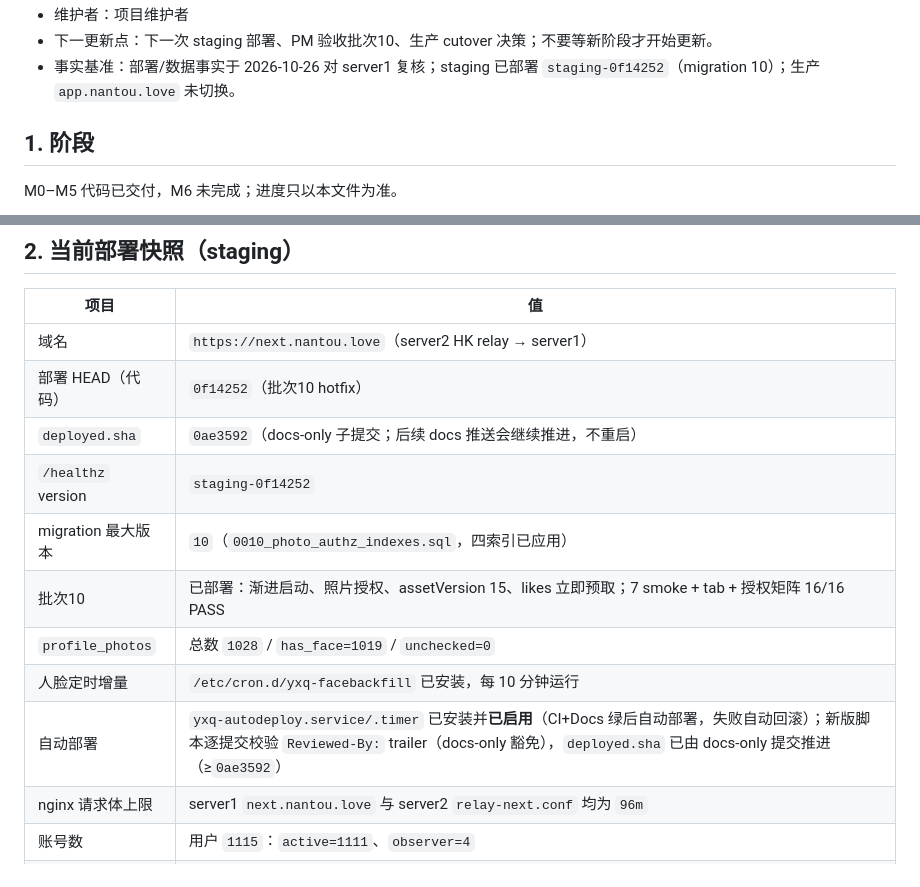
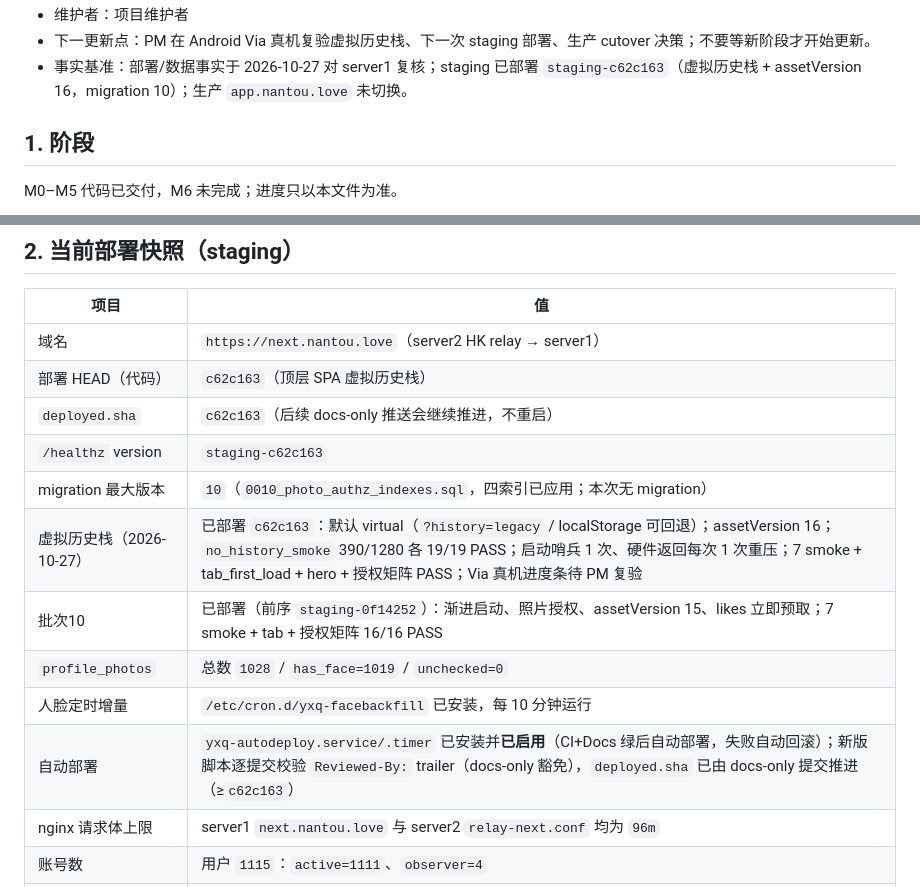
Before and after one commit to 7310C7310C/yixianqian, a Markdown page: docs/STATUS.md, 2 parts joined by grey strips. GitHub-like rendering.

Commit message:
文档：记录虚拟历史栈 staging-c62c163 部署与回归快照
Docs: docs/STATUS.md

```diff
--- a/docs/STATUS.md
+++ b/docs/STATUS.md
@@ -71,6 +71,6 @@ sources:
 - 维护者：项目维护者
-- 下一更新点：下一次 staging 部署、PM 验收批次10、生产 cutover 决策；不要等新阶段才开始更新。
-- 事实基准：部署/数据事实于 2026-10-26 对 server1 复核；staging 已部署 `staging-0f14252`（migration 10）；生产 `app.nantou.love` 未切换。
+- 下一更新点：PM 在 Android Via 真机复验虚拟历史栈、下一次 staging 部署、生产 cutover 决策；不要等新阶段才开始更新。
+- 事实基准：部署/数据事实于 2026-10-27 对 server1 复核；staging 已部署 `staging-c62c163`（虚拟历史栈 + assetVersion 16，migration 10）；生产 `app.nantou.love` 未切换。
 
 ## 1. 阶段
 
@@ -94,14 +94,15 @@ M6 进入条件：上述验收项完成，`docs/product-spec.md` 有证据地签
 | 项目 | 值 |
 |---|---|
 | 域名 | `https://next.nantou.love`（server2 HK relay → server1） |
-| 部署 HEAD（代码） | `0f14252`（批次10 hotfix） |
-| `deployed.sha` | `0ae3592`（docs-only 子提交；后续 docs 推送会继续推进，不重启） |
-| `/healthz` version | `staging-0f14252` |
-| migration 最大版本 | `10`（`0010_photo_authz_indexes.sql`，四索引已应用） |
-| 批次10 | 已部署：渐进启动、照片授权、assetVersion 15、likes 立即预取；7 smoke + tab + 授权矩阵 16/16 PASS |
+| 部署 HEAD（代码） | `c62c163`（顶层 SPA 虚拟历史栈） |
+| `deployed.sha` | `c62c163`（后续 docs-only 推送会继续推进，不重启） |
+| `/healthz` version | `staging-c62c163` |
+| migration 最大版本 | `10`（`0010_photo_authz_indexes.sql`，四索引已应用；本次无 migration） |
+| 虚拟历史栈（2026-10-27） | 已部署 `c62c163`：默认 virtual（`?history=legacy` / localStorage 可回退）；assetVersion 16；`no_history_smoke` 390/1280 各 19/19 PASS；启动哨兵 1 次、硬件返回每次 1 次重压；7 smoke + tab_first_load + hero + 授权矩阵 PASS；Via 真机进度条待 PM 复验 |
+| 批次10 | 已部署（前序 `staging-0f14252`）：渐进启动、照片授权、assetVersion 15、likes 立即预取；7 smoke + tab + 授权矩阵 16/16 PASS |
 | `profile_photos` | 总数 `1028` / `has_face=1019` / `unchecked=0` |
 | 人脸定时增量 | `/etc/cron.d/yxq-facebackfill` 已安装，每 10 分钟运行 |
-| 自动部署 | `yxq-autodeploy.service/.timer` 已安装并**已启用**（CI+Docs 绿后自动部署，失败自动回滚）；新版脚本逐提交校验 `Reviewed-By:` trailer（docs-only 豁免），`deployed.sha` 已由 docs-only 提交推进（≥`0ae3592`） |
+| 自动部署 | `yxq-autodeploy.service/.timer` 已安装并**已启用**（CI+Docs 绿后自动部署，失败自动回滚）；新版脚本逐提交校验 `Reviewed-By:` trailer（docs-only 豁免），`deployed.sha` 已由 docs-only 提交推进（≥`c62c163`） |
 | nginx 请求体上限 | server1 `next.nantou.love` 与 server2 `relay-next.conf` 均为 `96m` |
 | 账号数 | 用户 `1115`：`active=1111`、`observer=4` |
 | v2 生产 | 未切换；`app.nantou.love` 仍是 v1 |
```
Also changed, not shown: other parts of docs/STATUS.md (+1 -1 lines).
